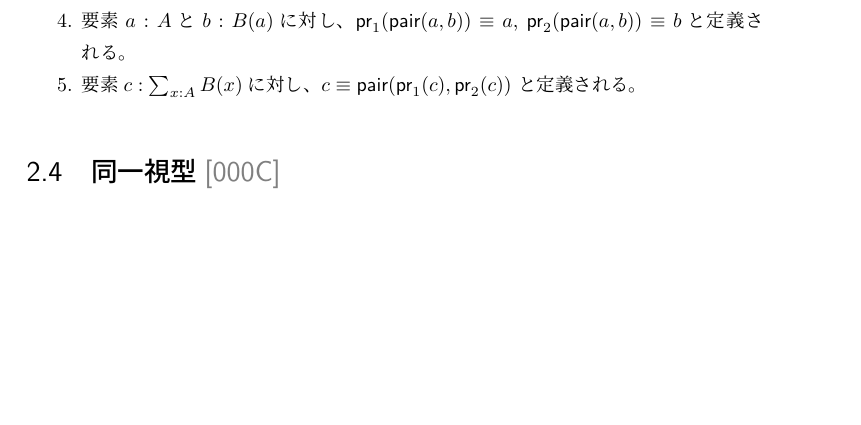
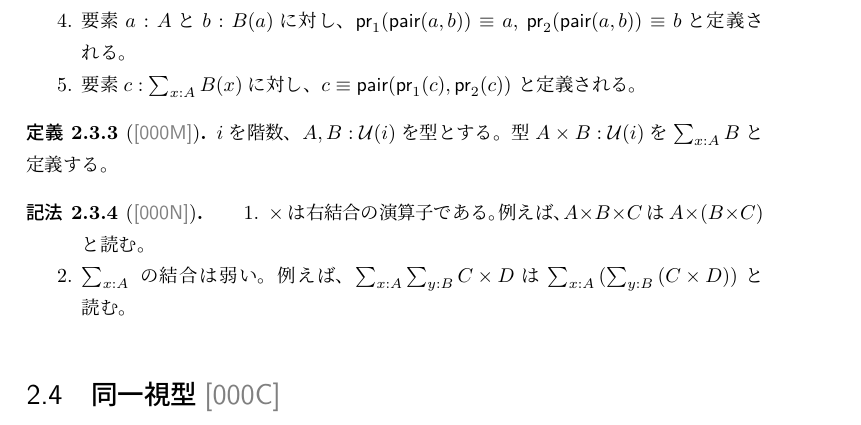
Before and after one commit to uemurax/hott-ja, a LaTeX book (src/index.tex, which reads src/my-command.sty, src/node-000M-simple-pair.tex, src/node-000N-pair-notation.tex): part of page 13 of 29, cut so that both start at the same text, the shorter picture padded with empty space. Compiled offline with LuaLaTeX.

Commit message:
notations on pair types

```diff
--- a/src/my-command.sty
+++ b/src/my-command.sty
@@ -27,3 +27,4 @@
 \newcommand{\myProj@char}{\myConst{pr}}
 \newcommand{\myProjI}[1]{\myProj@char_{1}\myAppParen{#1}}
 \newcommand{\myProjII}[1]{\myProj@char_{2}\myAppParen{#1}}
+\newcommand{\myPairType}{\times}
--- /dev/null
+++ b/src/node-000M-simple-pair.tex
@@ -0,0 +1,12 @@
+\documentclass[index]{subfiles}
+
+\begin{document}
+
+\begin{myBlock}{000M}{myDefinition}
+  \myInlineMath{i}を階数、
+  \myInlineMath{A, B \myElemOf \myUniverse{i}}を型とする。
+  型\myInlineMath{A \myPairType B \myElemOf \myUniverse{i}}を
+  \myInlineMath{\myDPairType{x \myElemOf A}{B}}と定義する。
+\end{myBlock}
+
+\end{document}
--- /dev/null
+++ b/src/node-000N-pair-notation.tex
@@ -0,0 +1,18 @@
+\documentclass[index]{subfiles}
+
+\begin{document}
+
+\begin{myBlock}{000N}{myNotation}
+  \begin{enumerate}
+  \item \myInlineMath{\myPairType}は右結合の演算子である。
+    例えば、\myInlineMath{A \myPairType B \myPairType C}は
+    \myInlineMath{A \myPairType (B \myPairType C)}と読む。
+  \item \myInlineMath{\myDPairType{x \myElemOf A}{}}の結合は弱い。
+    例えば、\myInlineMath{\myDPairType{x \myElemOf A}
+      {\myDPairType{y \myElemOf B}{C \myPairType D}}}は
+    \myInlineMath{\myDPairType{x \myElemOf A}
+      {(\myDPairType{y \myElemOf B}{(C \myPairType D)})}}と読む。
+  \end{enumerate}
+\end{myBlock}
+
+\end{document}
```
Also changed, not shown: src/node-000B-record.tex (+2 -0 lines).
